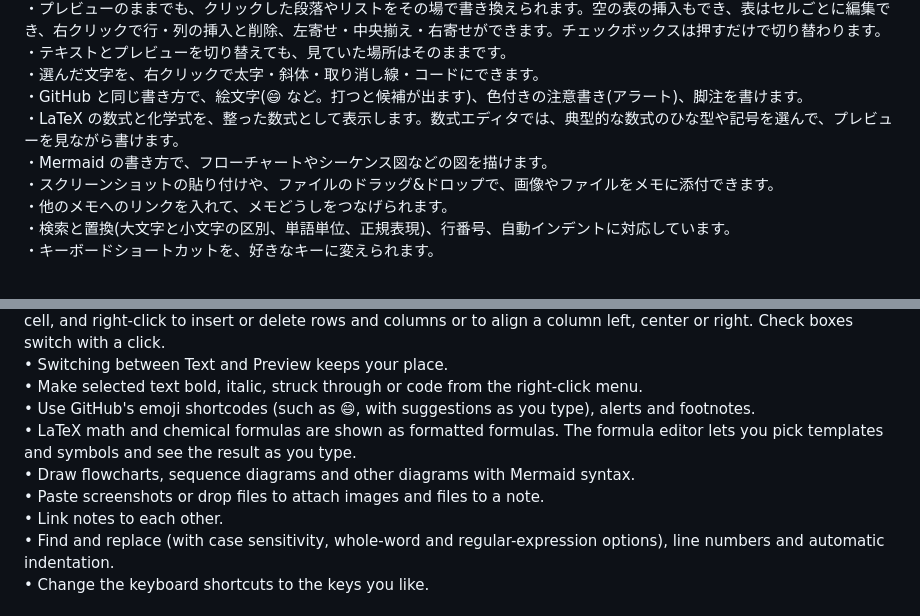
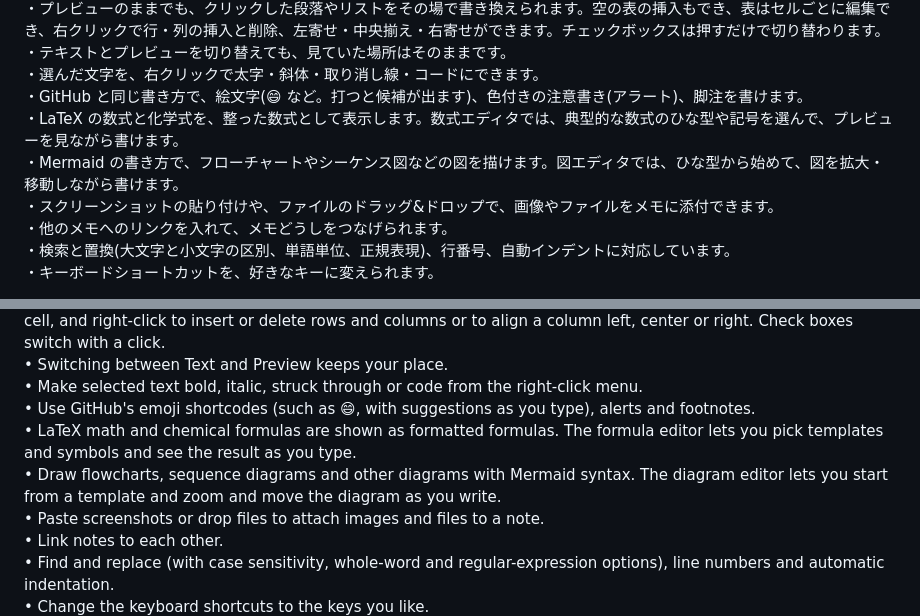
Before and after one commit to nihongi/everpad, a Markdown page: store/listing.md, 2 parts joined by grey strips. GitHub-like rendering.

```diff
--- a/store/listing.md
+++ b/store/listing.md
@@ -30,7 +30,7 @@ EverPad は、直感的に使えて、すべてを記録するメモ帳です。
 ・選んだ文字を、右クリックで太字・斜体・取り消し線・コードにできます。
 ・GitHub と同じ書き方で、絵文字(:smile: など。打つと候補が出ます)、色付きの注意書き(アラート)、脚注を書けます。
 ・LaTeX の数式と化学式を、整った数式として表示します。数式エディタでは、典型的な数式のひな型や記号を選んで、プレビューを見ながら書けます。
-・Mermaid の書き方で、フローチャートやシーケンス図などの図を描けます。
+・Mermaid の書き方で、フローチャートやシーケンス図などの図を描けます。図エディタでは、ひな型から始めて、図を拡大・移動しながら書けます。
 ・スクリーンショットの貼り付けや、ファイルのドラッグ&ドロップで、画像やファイルをメモに添付できます。
 ・他のメモへのリンクを入れて、メモどうしをつなげられます。
 ・検索と置換(大文字と小文字の区別、単語単位、正規表現)、行番号、自動インデントに対応しています。
@@ -124,7 +124,7 @@ WRITE
 • Make selected text bold, italic, struck through or code from the right-click menu.
 • Use GitHub's emoji shortcodes (such as :smile:, with suggestions as you type), alerts and footnotes.
 • LaTeX math and chemical formulas are shown as formatted formulas. The formula editor lets you pick templates and symbols and see the result as you type.
-• Draw flowcharts, sequence diagrams and other diagrams with Mermaid syntax.
+• Draw flowcharts, sequence diagrams and other diagrams with Mermaid syntax. The diagram editor lets you start from a template and zoom and move the diagram as you write.
 • Paste screenshots or drop files to attach images and files to a note.
 • Link notes to each other.
 • Find and replace (with case sensitivity, whole-word and regular-expression options), line numbers and automatic indentation.
```
Also changed, not shown: other parts of store/listing.md (+7 -7 lines).
